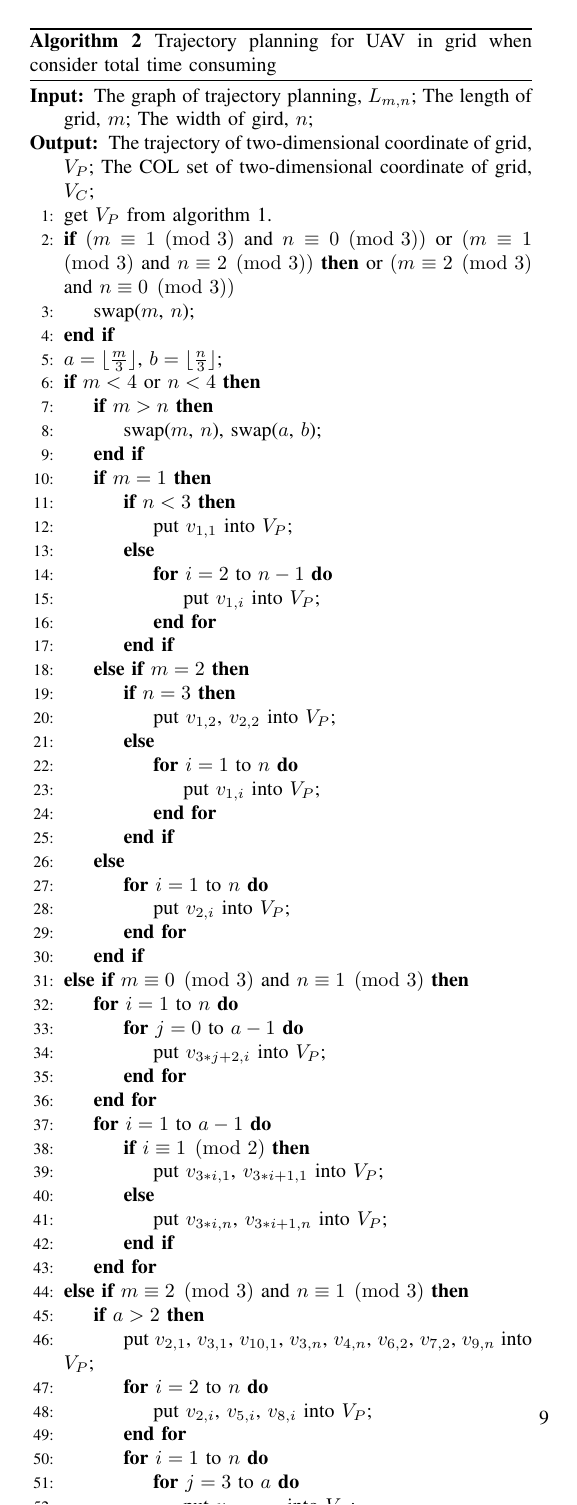
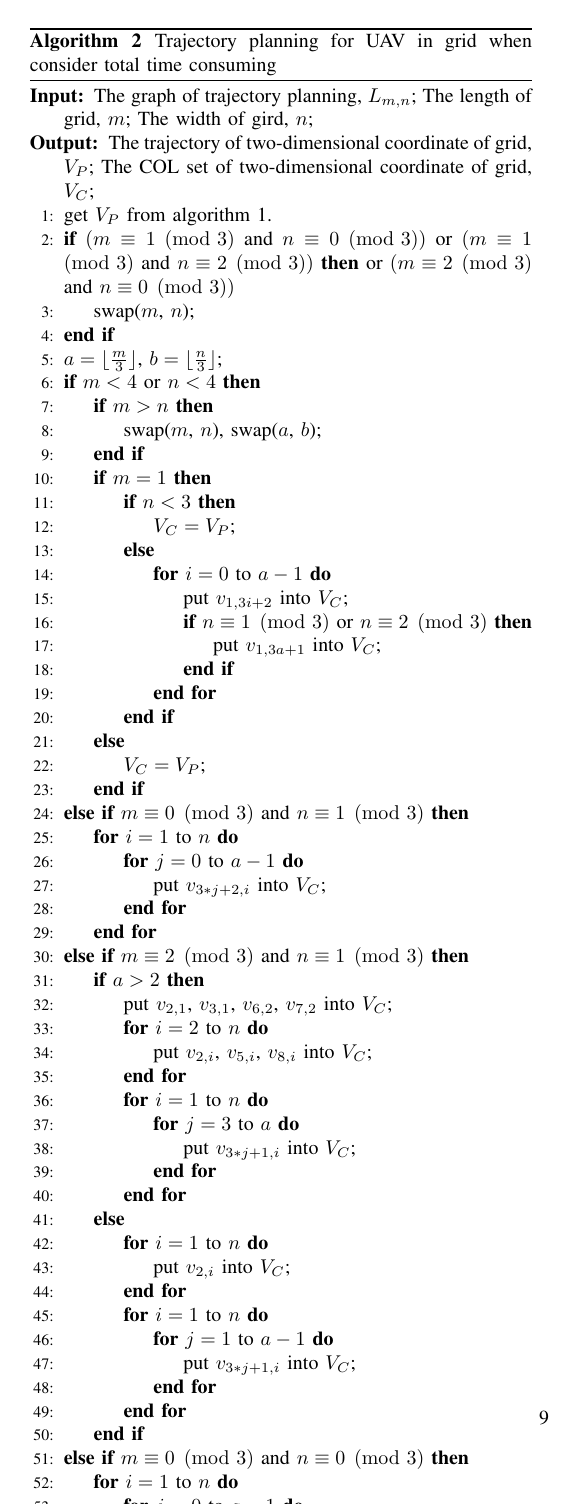
Before and after one commit to zpysky/dominating-path, a LaTeX paper (Sensing-traj_v1.0.tex): page 9 of 9. The pictures show the PDF file Sensing-traj_v1.0.pdf that the author committed with the source; the source files are stored in an older character set and shown here as Unicode.

Commit message:
add algorithm for total time consuming

```diff
--- a/Sensing-traj_v1.0.tex
+++ b/Sensing-traj_v1.0.tex
@@ -693,7 +684,7 @@ The trajectory of two-dimensional coordinate of grid, $V_P$;
 
 \ElsIf{$m \equiv 2 \pmod 3$ and $n \equiv 1 \pmod 3$}
     \If{$a>2$}
-        \State put $v_{2,1}$, $v_{3,1}$, $v_{10,1}$, $v_{3,n}$, $v_{4,n}$, $v_{6,2}$, $v_{7,2}$, $v_{9,n}$ into $V_P$;
+        \State put $v_{2,1}$, $v_{3,1}$, $v_{3,n}$, $v_{4,n}$, $v_{6,2}$, $v_{7,2}$, $v_{9,n}$ into $V_P$;
 
         \For{$i=2$ to $n$}
             \State put $v_{2,i}$, $v_{5,i}$, $v_{8,i}$ into $V_P$;
@@ -756,7 +747,7 @@ The trajectory of two-dimensional coordinate of grid, $V_P$;
     \EndIf
 
     \If{$a>2$}
-        \State put $v_{2,1}$, $v_{3,1}$, $v_{10,1}$, $v_{3,n}$, $v_{4,n}$, $v_{6,2}$, $v_{7,2}$, $v_{9,n}$ into $V_P$;
+        \State put $v_{2,1}$, $v_{3,1}$, $v_{3,n}$, $v_{4,n}$, $v_{6,2}$, $v_{7,2}$, $v_{9,n}$ into $V_P$;
 
         \For{$i=2$ to $n$}
             \State put $v_{2,i}$, $v_{5,i}$, $v_{8,i}$ into $V_P$;
@@ -813,7 +804,7 @@ The trajectory of two-dimensional coordinate of grid, $V_P$;
     \Else
         \State swap($m$, $n$), swap($a$, $b$)
         \If{$a>2$}
-            \State put $v_{2,1}$, $v_{3,1}$, $v_{10,1}$, $v_{3,n}$, $v_{4,n}$, $v_{6,2}$, $v_{7,2}$, $v_{9,n}$ into $V_P$;
+            \State put $v_{2,1}$, $v_{3,1}$, $v_{3,n}$, $v_{4,n}$, $v_{6,2}$, $v_{7,2}$, $v_{9,n}$ into $V_P$;
 
             \For{$i=2$ to $n$}
                 \State put $v_{2,i}$, $v_{5,i}$, $v_{8,i}$ into $V_P$;
@@ -854,26 +845,23 @@ The trajectory of two-dimensional coordinate of grid, $V_P$;
     \EndIf
 
 \Else
-    \If{$m<n$}
+    \If{$m>n$}
         \State swap($m$, $n$), swap($a$, $b$);
     \EndIf
 
     \If{$a=1$ and $b=1$}
         \State put $v_{1,2}$, $v_{2,2}$, $v_{3,2}$, $v_{4,2}$, $v_{4,3}$, $v_{4,4}$, $v_{3,4}$, $v_{2,4}$ into $V_P$;
 
-    \ElsIf{$a=2$ and $b=1$}
-        \State put $v_{2,1}$, $v_{2,2}$, $v_{2,3}$, $v_{2,4}$, $v_{3,4}$, $v_{4,4}$, $v_{4,3}$, $v_{4,2}$, $v_{5,2}$, $v_{6,2}$, $v_{7,2}$, $v_{7,3}$, $v_{7,4}$ into $V_P$;
+    \ElsIf{$a=1$ and $b=2$}
+        \State put $v_{1,2}$, $v_{2,2}$, $v_{3,2}$, $v_{4,2}$, $v_{4,3}$, $v_{4,4}$, $v_{3,4}$, $v_{2,4}$, $v_{2,5}$, $v_{2,6}$, $v_{2,7}$, $v_{3,7}$, $v_{4,7}$ into $V_P$;
 
     \ElsIf{$a=2$ and $b=2$}
         \State put $v_{1,2}$, $v_{2,2}$, $v_{3,2}$, $v_{4,2}$, $v_{4,3}$, $v_{4,4}$, $v_{3,4}$, $v_{2,4}$, $v_{2,5}$, $v_{2,6}$, $v_{2,7}$, $v_{3,7}$, $v_{4,7}$, $v_{5,7}$, $v_{6,7}$, $v_{6,6}$, $v_{6,5}$, $v_{6,4}$, $v_{6,3}$, $v_{6,2}$, $v_{6,1}$ into $V_P$;
 
     \Else
-        \State put $v_{2,1}$, $v_{3,n}$, $v_{5,2}$, $v_{6,2}$, $v_{8,n}$ into $V_P$;
+        \State put $v_{1,2}$, $v_{n,3}$, $v_{2,5}$, $v_{2,6}$, $v_{n,8}$ into $V_P$;
 
-        \For{$i=2$ to $n$}
-            \State put $v_{2,i}$, $v_{4,i}$, $v_{7,i}$ into $V_P$;
+        \For{$i=2$ to $m$}
+            \State put $v_{i,2}$, $v_{i,4}$, $v_{i,7}$ into $V_P$;
         \EndFor
 
-        \For{$i=1$ to $n$}
-            \For{$j=3$ to $a$}
-                \State put $v_{3*j, i}$ into $V_P$;
@@ -880,11 +871,11 @@ The trajectory of two-dimensional coordinate of grid, $V_P$;
             \EndFor
         \EndFor
 
-        \For{$i=3$ to $a-1$}
+        \For{$i=3$ to $b-1$}
             \If{$i \equiv 1\pmod 2$}
-                \State put $v_{3*i+1, 1}$, $v_{3*i+2, 1}$ into $V_P$;
+                \State put $v_{1, 3*i+1}$, $v_{1, 3*i+2}$ into $V_P$;
             \Else
-                \State put $v_{3*i+1, n}$, $v_{3*i+2, n}$ into $V_P$;
+                \State put $v_{n, 3*i+1}$, $v_{n, 3*i+2}$ into $V_P$;
             \EndIf
         \EndFor
 
@@ -924,100 +915,58 @@ The COL set of two-dimensional coordinate of grid, $V_C$;
 
     \If{$m=1$}
         \If{$n<3$}
-            \State put $v_{1,1}$ into $V_P$;
+            \State $V_C = V_P$;
         \Else
-            \For{$i=2$ to $n-1$}
-                \State put $v_{1, i}$ into $V_P$;
-            \EndFor
-        \EndIf
-
-    \ElsIf{$m=2$}
-        \If{$n=3$}
-            \State put $v_{1,2}$, $v_{2,2}$ into $V_P$;
-        \Else
-            \For{$i=1$ to $n$}
-                \State put $v_{1, i}$ into $V_P$;
+            \For{$i=0$ to $a-1$}
+                \State put $v_{1, 3i+2}$ into $V_C$;
+            \If{$n \equiv 1 \pmod 3$ or $n \equiv 2 \pmod 3$}
+                \State put $v_{1, 3a+1}$ into $V_C$;
+            \EndIf
             \EndFor
         \EndIf
 
     \Else
-        \For{$i=1$ to $n$}
-            \State put $v_{2, i}$ into $V_P$;
-        \EndFor
+        \State $V_C = V_P$;
     \EndIf
 
 \ElsIf{$m \equiv 0 \pmod 3$ and $n \equiv 1 \pmod 3$}
     \For{$i=1$ to $n$}
         \For{$j=0$ to $a-1$}
-            \State put $v_{3*j+2, i}$ into $V_P$;
+            \State put $v_{3*j+2, i}$ into $V_C$;
         \EndFor
-    \EndFor
-
-    \For{$i=1$ to $a-1$}
-        \If{$i \equiv 1\pmod 2$}
-            \State put $v_{3*i, 1}$, $v_{3*i+1, 1}$ into $V_P$;
-        \Else
-            \State put $v_{3*i, n}$, $v_{3*i+1, n}$ into $V_P$;
-        \EndIf
     \EndFor
 
 \ElsIf{$m \equiv 2 \pmod 3$ and $n \equiv 1 \pmod 3$}
     \If{$a>2$}
-        \State put $v_{2,1}$, $v_{3,1}$, $v_{10,1}$, $v_{3,n}$, $v_{4,n}$, $v_{6,2}$, $v_{7,2}$, $v_{9,n}$ into $V_P$;
+        \State put $v_{2,1}$, $v_{3,1}$, $v_{6,2}$, $v_{7,2}$ into $V_C$;
 
         \For{$i=2$ to $n$}
-            \State put $v_{2,i}$, $v_{5,i}$, $v_{8,i}$ into $V_P$;
+            \State put $v_{2,i}$, $v_{5,i}$, $v_{8,i}$ into $V_C$;
         \EndFor
 
         \For{$i=1$ to $n$}
             \For{$j=3$ to $a$}
-                \State put $v_{3*j+1, i}$ into $V_P$;
+                \State put $v_{3*j+1, i}$ into $V_C$;
             \EndFor
         \EndFor
 
-        \For{$i=3$ to $a-1$}
-            \If{$i \equiv 1\pmod 2$}
-                \State put $v_{3*i+2, 1}$, $v_{3*i+3, 1}$ into $V_P$;
-            \Else
-                \State put $v_{3*i+2, n}$, $v_{3*i+3, n}$ into $V_P$;
-            \EndIf
-        \EndFor
-
     \Else
-        \State put $v_{3,n}$ into $V_P$;
-
         \For{$i=1$ to $n$}
-            \State put $v_{2,i}$ into $V_P$;
+            \State put $v_{2,i}$ into $V_C$;
         \EndFor
 
         \For{$i=1$ to $n$}
             \For{$j=1$ to $a-1$}
-                \State put $v_{3*j+1, i}$ into $V_P$;
+                \State put $v_{3*j+1, i}$ into $V_C$;
             \EndFor
         \EndFor
-
-        \If{$a = 2$}
-            \State put $v_{5,n}$, $v_{6,n}$ into $V_P$;
-        \EndIf
     \EndIf
 
 \ElsIf{$m \equiv 0 \pmod 3$ and $n \equiv 0 \pmod 3$}
-    \If{$m>n$}
-        \State swap($m$, $n$), swap($a$, $b$);
-    \EndIf
-
     \For{$i=1$ to $n$}
         \For{$j=0$ to $a-1$}
-            \State put $v_{3*j+2, i}$ into $V_P$;
+            \State put $v_{3*j+2, i}$ into $V_C$;
         \EndFor
-    \EndFor
-
-    \For{$i=1$ to $a-1$}
-        \If{$i \equiv 1\pmod 2$}
-            \State put $v_{3*i, 1}$, $v_{3*i+1, 1}$ into $V_P$;
-        \Else
-            \State put $v_{3*i, n}$, $v_{3*i+1, n}$ into $V_P$;
-        \EndIf
     \EndFor
 
 \ElsIf{$m \equiv 2 \pmod 3$ and $n \equiv 2 \pmod 3$}
@@ -1026,142 +975,71 @@ The COL set of two-dimensional coordinate of grid, $V_C$;
     \EndIf
 
     \If{$a>2$}
-        \State put $v_{2,1}$, $v_{3,1}$, $v_{10,1}$, $v_{3,n}$, $v_{4,n}$, $v_{6,2}$, $v_{7,2}$, $v_{9,n}$ into $V_P$;
+        \State put $v_{2,1}$, $v_{3,1}$, $v_{6,2}$, $v_{7,2}$ into $V_C$;
 
         \For{$i=2$ to $n$}
-            \State put $v_{2,i}$, $v_{5,i}$, $v_{8,i}$ into $V_P$;
+            \State put $v_{2,i}$, $v_{5,i}$, $v_{8,i}$ into $V_C$;
         \EndFor
 
         \For{$i=1$ to $n$}
             \For{$j=3$ to $a$}
-                \State put $v_{3*j+1, i}$ into $V_P$;
+                \State put $v_{3*j+1, i}$ into $V_C$;
             \EndFor
         \EndFor
 
-        \For{$i=3$ to $a-1$}
-            \If{$i \equiv 1\pmod 2$}
-                \State put $v_{3*i+2, 1}$, $v_{3*i+3, 1}$ into $V_P$;
-            \Else
-                \State put $v_{3*i+2, n}$, $v_{3*i+3, n}$ into $V_P$;
-            \EndIf
-        \EndFor
-
     \Else
-        \State put $v_{3, n}$ into $V_P$;
-
         \For{$i=1$ to $n$}
-            \State put $v_{2, i}$ into $V_P$;
+            \State put $v_{2, i}$ into $V_C$;
         \EndFor
 
         \For{$i=1$ to $n$}
             \For{$j=1$ to $a-1$}
-                \State put $v_{3*j+1, i}$ into $V_P$;
+                \State put $v_{3*j+1, i}$ into $V_C$;
             \EndFor
         \EndFor
-
-        \If{$a=2$}
-            \State put $v_{5,n}$, $v_{6,n}$ into $V_P$;
-        \EndIf
     \EndIf
 
 \ElsIf{$m \equiv 0 \pmod 3$ and $n \equiv 2 \pmod 3$}
-    \If{$3ab+4a-2 < 3ab+3a+2b-2$}
-        \For{$i=1$ to $n$}
-            \For{$j=0$ to $a-1$}
-                \State put $v_{3*j+2, i}$ into $V_P$;
-            \EndFor
+    \For{$i=1$ to $n$}
+        \For{$j=0$ to $a-1$}
+            \State put $v_{3*j+2, i}$ into $V_C$;
         \EndFor
-
-        \For{$i=1$ to $a-1$}
-            \If{$i \equiv 1\pmod 2$}
-                \State put $v_{3*i, 1}$, $v_{3*i+1, 1}$ into $V_P$;
-            \Else
-                \State put $v_{3*i, n}$, $v_{3*i+1, n}$ into $V_P$;
-            \EndIf
-        \EndFor
-
-    \Else
-        \State swap($m$, $n$), swap($a$, $b$)
-        \If{$a>2$}
-            \State put $v_{2,1}$, $v_{3,1}$, $v_{10,1}$, $v_{3,n}$, $v_{4,n}$, $v_{6,2}$, $v_{7,2}$, $v_{9,n}$ into $V_P$;
-
-            \For{$i=2$ to $n$}
-                \State put $v_{2,i}$, $v_{5,i}$, $v_{8,i}$ into $V_P$;
-            \EndFor
-
-            \For{$i=1$ to $n$}
-                \For{$j=3$ to $a$}
-                    \State put $v_{3*j+1, i}$ into $V_P$;
-                \EndFor
-            \EndFor
-
-            \For{$i=3$ to $a-1$}
-                \If{$i \equiv 1\pmod 2$}
-                    \State put $v_{3*i+2, 1}$, $v_{3*i+3, 1}$ into $V_P$;
-                \Else
-                    \State put $v_{3*i+2, n}$, $v_{3*i+3, n}$ into $V_P$;
-                \EndIf
-            \EndFor
-
-        \Else
-            \State put $v_{3, n}$ into $V_P$;
-
-            \For{$i=1$ to $n$}
-                \State put $v_{2, i}$ into $V_P$;
-            \EndFor
-
-            \For{$i=1$ to $n$}
-                \For{$j=1$ to $a-1$}
-                    \State put $v_{3*j+1, i}$ into $V_P$;
-                \EndFor
-            \EndFor
-
-            \If{$a = 2$}
-                \State put $v_{5,n}$, $v_{6,n}$ into $V_P$;
-            \EndIf
-        \EndIf
-
-    \EndIf
+    \EndFor
 
 \Else
-    \If{$m<n$}
+    \If{$m>n$}
         \State swap($m$, $n$), swap($a$, $b$);
     \EndIf
 
     \If{$a=1$ and $b=1$}
-        \State put $v_{1,2}$, $v_{2,2}$, $v_{3,2}$, $v_{4,2}$, $v_{4,3}$, $v_{4,4}$, $v_{3,4}$, $v_{2,4}$ into $V_P$;
+        \State put $v_{1,2}$, $v_{2,2}$, $v_{3,2}$, $v_{4,2}$, $v_{4,4}$, $v_{3,4}$, $v_{2,4}$ into $V_C$;
 
-    \ElsIf{$a=2$ and $b=1$}
-        \State put $v_{2,1}$, $v_{2,2}$, $v_{2,3}$, $v_{2,4}$, $v_{3,4}$, $v_{4,4}$, $v_{4,3}$, $v_{4,2}$, $v_{5,2}$, $v_{6,2}$, $v_{7,2}$, $v_{7,3}$, $v_{7,4}$ into $V_P$;
+    \ElsIf{$a=1$ and $b=2$}
+        \State put $v_{1,2}$, $v_{2,2}$, $v_{3,2}$, $v_{4,2}$, $v_{4,4}$, $v_{2,4}$, $v_{2,5}$, $v_{2,6}$, $v_{2,7}$, $v_{4,7}$ into $V_C$;
 
     \ElsIf{$a=2$ and $b=2$}
-        \State put $v_{1,2}$, $v_{2,2}$, $v_{3,2}$, $v_{4,2}$, $v_{4,3}$, $v_{4,4}$, $v_{3,4}$, $v_{2,4}$, $v_{2,5}$, $v_{2,6}$, $v_{2,7}$, $v_{3,7}$, $v_{4,7}$, $v_{5,7}$, $v_{6,7}$, $v_{6,6}$, $v_{6,5}$, $v_{6,4}$, $v_{6,3}$, $v_{6,2}$, $v_{6,1}$ into $V_P$;
+        \State put $v_{1,2}$, $v_{2,2}$, $v_{3,2}$, $v_{4,2}$, $v_{4,4}$, $v_{2,4}$, $v_{2,5}$, $v_{2,6}$, $v_{2,7}$, $v_{4,7}$, $v_{6,7}$, $v_{6,6}$, $v_{6,5}$, $v_{6,4}$, $v_{6,3}$, $v_{6,2}$, $v_{6,1}$ into $V_C$;
 
     \Else
-        \State put $v_{2,1}$, $v_{3,n}$, $v_{5,2}$, $v_{6,2}$, $v_{8,n}$ into $V_P$;
+        \State put $v_{2,4}$, $v_{2,5}$, $v_{2,6}$, $v_{2,7}$ into $V_C$;
 
-        \For{$i=2$ to $n$}
-            \State put $v_{2,i}$, $v_{4,i}$, $v_{7,i}$ into $V_P$;
+        \For{$i=1$ to $m$}
+            \State put $v_{i,2}$ into $V_C$;
         \EndFor
 
-        \For{$i=1$ to $n$}
-            \For{$j=3$ to $a$}
-                \State put $v_{3*j, i}$ into $V_P$;
+        \For{$i=3$ to $m$}
+            \State put $v_{i,4}$, $v_{i,7}$ into $V_C$;
+        \EndFor
+
+        \For{$i=1$ to $m$}
+            \For{$j=3$ to $b$}
+                \State put $v_{i, 3*j}$ into $V_C$;
             \EndFor
         \EndFor
-
-        \For{$i=3$ to $a-1$}
-            \If{$i \equiv 1\pmod 2$}
-                \State put $v_{3*i+1, 1}$, $v_{3*i+2, 1}$ into $V_P$;
-            \Else
-                \State put $v_{3*i+1, n}$, $v_{3*i+2, n}$ into $V_P$;
-            \EndIf
-        \EndFor
-
     \EndIf
 \EndIf
 
-\Return $V_P$;
+\Return $V_P$, $V_C$;
 \end{algorithmic}
 \end{algorithm}
 
```
Also changed, not shown: Sensing-traj_v1.0.pdf, Sensing-traj_v1.0.tex (28 more changed lines), 3 other files.
